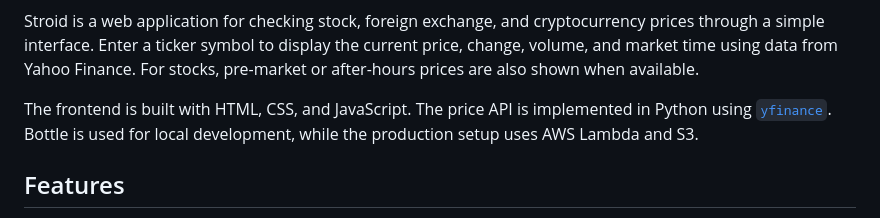
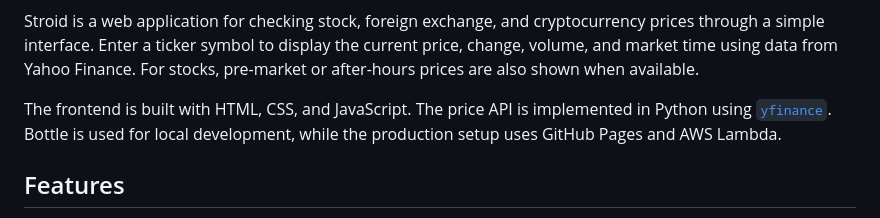
Before and after one commit to BEROCHLU/stroid, a Markdown page: README.md, the part around one of its changes. GitHub-like rendering.

```diff
--- a/README.md
+++ b/README.md
@@ -9,7 +9,7 @@
 
 Stroid is a web application for checking stock, foreign exchange, and cryptocurrency prices through a simple interface. Enter a ticker symbol to display the current price, change, volume, and market time using data from Yahoo Finance. For stocks, pre-market or after-hours prices are also shown when available.
 
-The frontend is built with HTML, CSS, and JavaScript. The price API is implemented in Python using [`yfinance`](https://pypi.org/project/yfinance/). Bottle is used for local development, while the production setup uses AWS Lambda and S3.
+The frontend is built with HTML, CSS, and JavaScript. The price API is implemented in Python using [`yfinance`](https://pypi.org/project/yfinance/). Bottle is used for local development, while the production setup uses GitHub Pages and AWS Lambda.
 
 ## Features
 
```
Also changed, not shown: other parts of README.md (+1 -1 lines), README.ja.md (+2 -2 lines).
